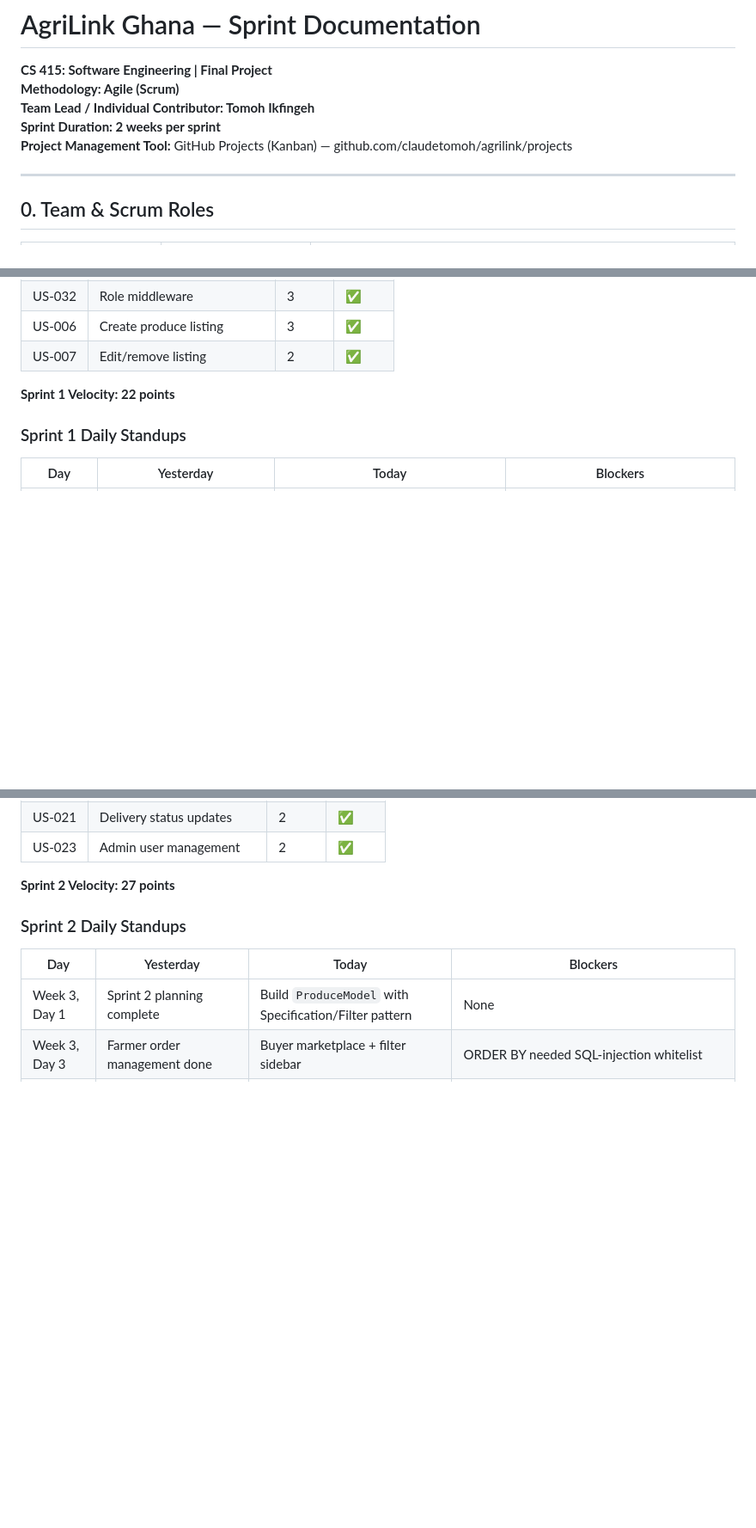
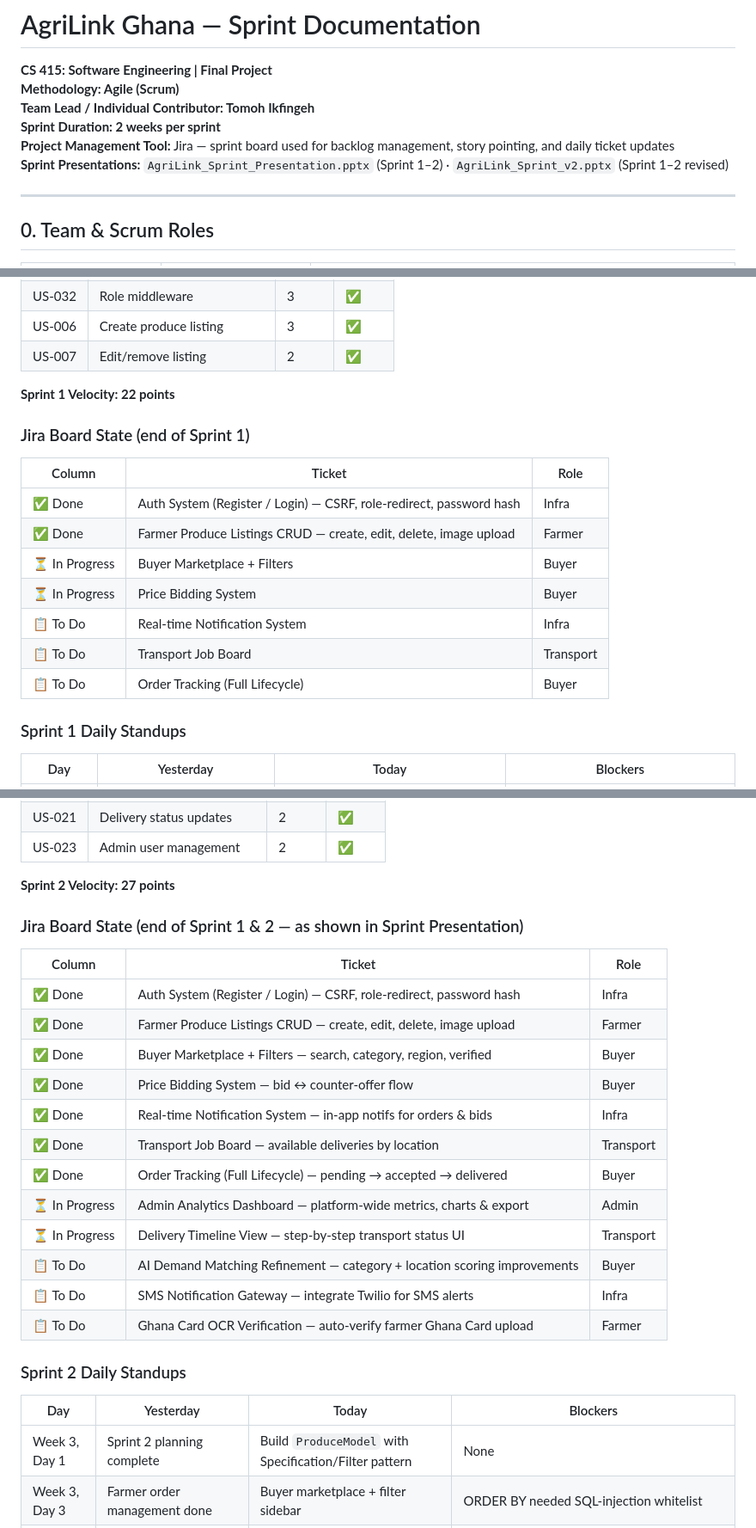
Before and after one commit to claudetomoh/agrilink, a Markdown page: docs/SPRINT.md, 3 parts joined by grey strips. Shown at 86% size. Drawn GitHub-style; blank space fills up the shorter version.

Commit message:
fix: align docs with actual source material — Jira (not GitHub Projects), real sprint board state from presentations
- SPRINT.md: project management tool corrected to Jira; added Jira sprint board state tables showing 9 Done / 2 In-Progress / 3 To-Do at end of Sprint 1&2 (matching AgriLink_Sprint_Presentation.pptx); added Definition of Done; added Sprint 3 note linking scope to Jira To-Do items; referenced Sprint Presentation decks as artifacts
- PROJECT_PROPOSAL.md: project management tool corrected to Jira; added source document reference to approved AgriLink Copilot Implementation Brief (PDF)

```diff
--- a/docs/SPRINT.md
+++ b/docs/SPRINT.md
@@ -4,7 +4,8 @@
 **Methodology: Agile (Scrum)**
 **Team Lead / Individual Contributor: Tomoh Ikfingeh**
 **Sprint Duration: 2 weeks per sprint**
-**Project Management Tool:** GitHub Projects (Kanban) — github.com/claudetomoh/agrilink/projects
+**Project Management Tool:** Jira — sprint board used for backlog management, story pointing, and daily ticket updates
+**Sprint Presentations:** `AgriLink_Sprint_Presentation.pptx` (Sprint 1–2) · `AgriLink_Sprint_v2.pptx` (Sprint 1–2 revised)
 
 ---
 
@@ -135,6 +148,18 @@
 
 **Sprint 1 Velocity: 22 points**
 
+### Jira Board State (end of Sprint 1)
+
+| Column | Ticket | Role |
+|---|---|---|
+| ✅ Done | Auth System (Register / Login) — CSRF, role-redirect, password hash | Infra |
+| ✅ Done | Farmer Produce Listings CRUD — create, edit, delete, image upload | Farmer |
+| ⏳ In Progress | Buyer Marketplace + Filters | Buyer |
+| ⏳ In Progress | Price Bidding System | Buyer |
+| 📋 To Do | Real-time Notification System | Infra |
+| 📋 To Do | Transport Job Board | Transport |
+| 📋 To Do | Order Tracking (Full Lifecycle) | Buyer |
+
 ### Sprint 1 Daily Standups
 
 | Day | Yesterday | Today | Blockers |
@@ -196,6 +221,23 @@
 | US-023 | Admin user management | 2 | ✅ |
 
 **Sprint 2 Velocity: 27 points**
+
+### Jira Board State (end of Sprint 1 & 2 — as shown in Sprint Presentation)
+
+| Column | Ticket | Role |
+|---|---|---|
+| ✅ Done | Auth System (Register / Login) — CSRF, role-redirect, password hash | Infra |
+| ✅ Done | Farmer Produce Listings CRUD — create, edit, delete, image upload | Farmer |
+| ✅ Done | Buyer Marketplace + Filters — search, category, region, verified | Buyer |
+| ✅ Done | Price Bidding System — bid ↔ counter-offer flow | Buyer |
+| ✅ Done | Real-time Notification System — in-app notifs for orders & bids | Infra |
+| ✅ Done | Transport Job Board — available deliveries by location | Transport |
+| ✅ Done | Order Tracking (Full Lifecycle) — pending → accepted → delivered | Buyer |
+| ⏳ In Progress | Admin Analytics Dashboard — platform-wide metrics, charts & export | Admin |
+| ⏳ In Progress | Delivery Timeline View — step-by-step transport status UI | Transport |
+| 📋 To Do | AI Demand Matching Refinement — category + location scoring improvements | Buyer |
+| 📋 To Do | SMS Notification Gateway — integrate Twilio for SMS alerts | Infra |
+| 📋 To Do | Ghana Card OCR Verification — auto-verify farmer Ghana Card upload | Farmer |
 
 ### Sprint 2 Daily Standups
 
```
Also changed, not shown: other parts of docs/SPRINT.md (+14 -0 lines), docs/PROJECT_PROPOSAL.md (+2 -1 lines).
